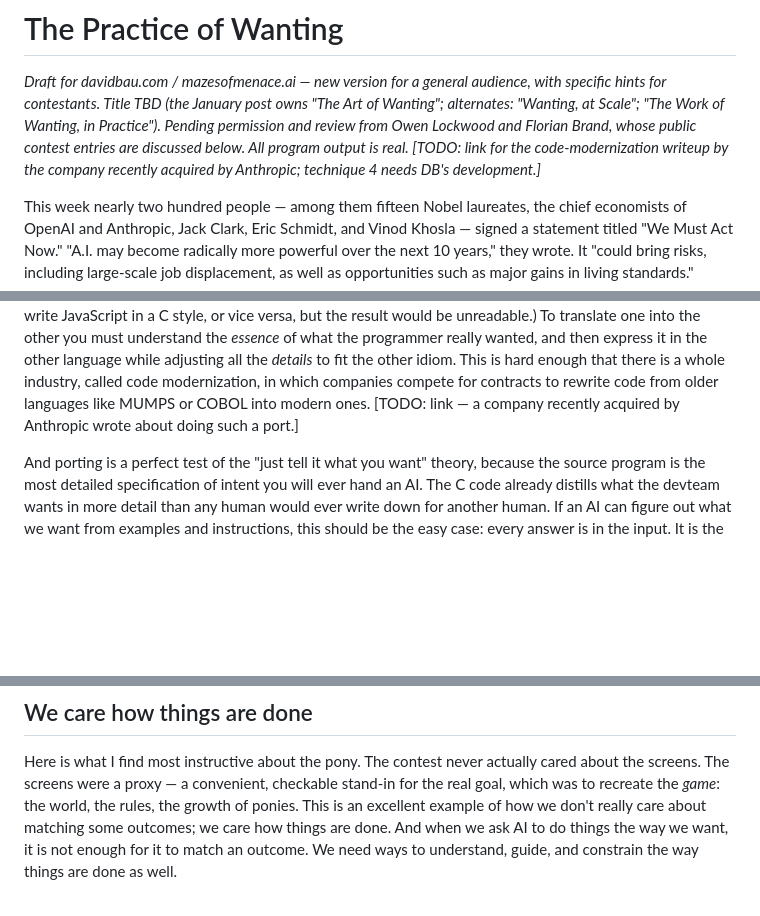
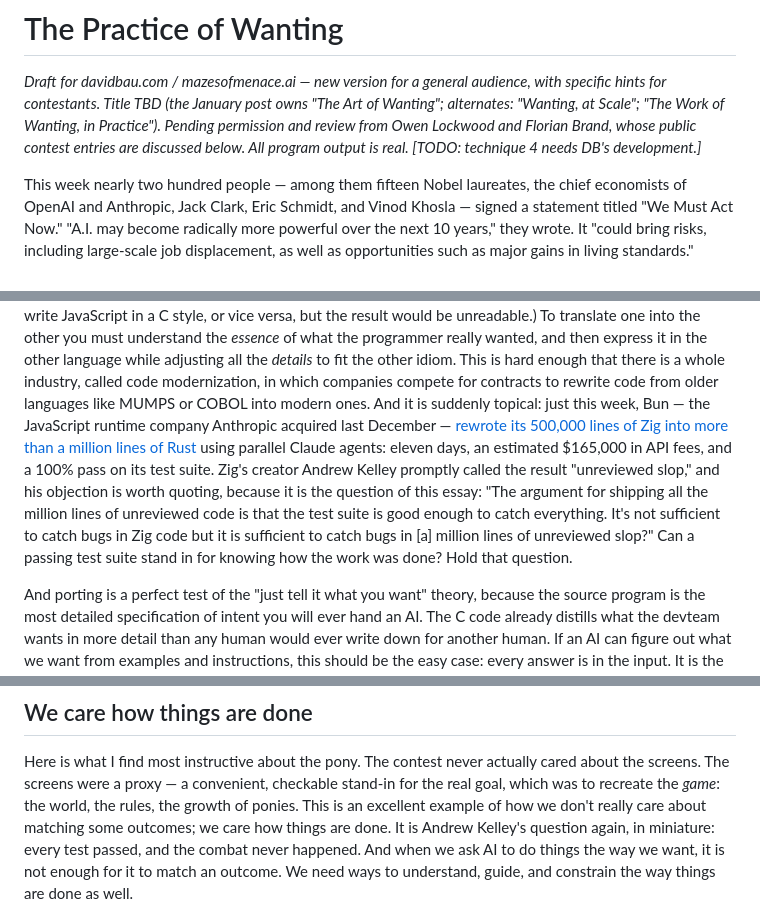
Before and after one commit to davidbau/menace-agents, a Markdown page: blog-art-of-wanting.md, 3 parts joined by grey strips. Drawn GitHub-style; blank space fills up the shorter version.

Commit message:
Essay: Bun Zig-to-Rust rewrite as the topical code-modernization example
500k Zig -> 1M+ Rust lines, 11 days, $165k, 100% tests; Kelley's
'unreviewed slop' objection quoted as the essay's question, with a
one-line callback at the pony ('every test passed, and the combat
never happened').

Co-Authored-By: Claude Fable 5 <noreply@anthropic.com>

```diff
--- a/blog-art-of-wanting.md
+++ b/blog-art-of-wanting.md
@@ -6,8 +6,7 @@ general audience, with specific hints for contestants. Title TBD
 at Scale"; "The Work of Wanting, in Practice"). Pending permission
 and review from Owen Lockwood and Florian Brand, whose public
 contest entries are discussed below. All program output is real.
-[TODO: link for the code-modernization writeup by the company
-recently acquired by Anthropic; technique 4 needs DB's development.]*
+[TODO: technique 4 needs DB's development.]*
 
 This week nearly two hundred people — among them fifteen Nobel
 laureates, the chief economists of OpenAI and Anthropic, Jack Clark,
@@ -88,8 +87,20 @@ wanted, and then express it in the other language while adjusting all
 the *details* to fit the other idiom. This is hard enough that there
 is a whole industry, called code modernization, in which companies
 compete for contracts to rewrite code from older languages like MUMPS
-or COBOL into modern ones. [TODO: link — a company recently acquired
-by Anthropic wrote about doing such a port.]
+or COBOL into modern ones. And it is suddenly topical: just this
+week, Bun — the JavaScript runtime company Anthropic acquired last
+December — [rewrote its 500,000 lines of Zig into more than a million
+lines of Rust](https://www.theregister.com/devops/2026/07/14/zig-creator-calls-buns-claude-rust-rewrite-unreviewed-slop/5270743)
+using parallel Claude agents: eleven days, an estimated $165,000 in
+API fees, and a 100% pass on its test suite. Zig's creator Andrew
+Kelley promptly called the result "unreviewed slop," and his
+objection is worth quoting, because it is the question of this essay:
+"The argument for shipping all the million lines of unreviewed code
+is that the test suite is good enough to catch everything. It's not
+sufficient to catch bugs in Zig code but it is sufficient to catch
+bugs in [a] million lines of unreviewed slop?" Can a passing test
+suite stand in for knowing how the work was done? Hold that
+question.
 
 And porting is a perfect test of the "just tell it what you want"
 theory, because the source program is the most detailed specification
@@ -226,7 +237,9 @@ never actually cared about the screens. The screens were a proxy — a
 convenient, checkable stand-in for the real goal, which was to
 recreate the *game*: the world, the rules, the growth of ponies. This
 is an excellent example of how we don't really care about matching
-some outcomes; we care how things are done. And when we ask AI to do
+some outcomes; we care how things are done. It is Andrew Kelley's
+question again, in miniature: every test passed, and the combat
+never happened. And when we ask AI to do
 things the way we want, it is not enough for it to match an outcome.
 We need ways to understand, guide, and constrain the way things are
 done as well.
```
